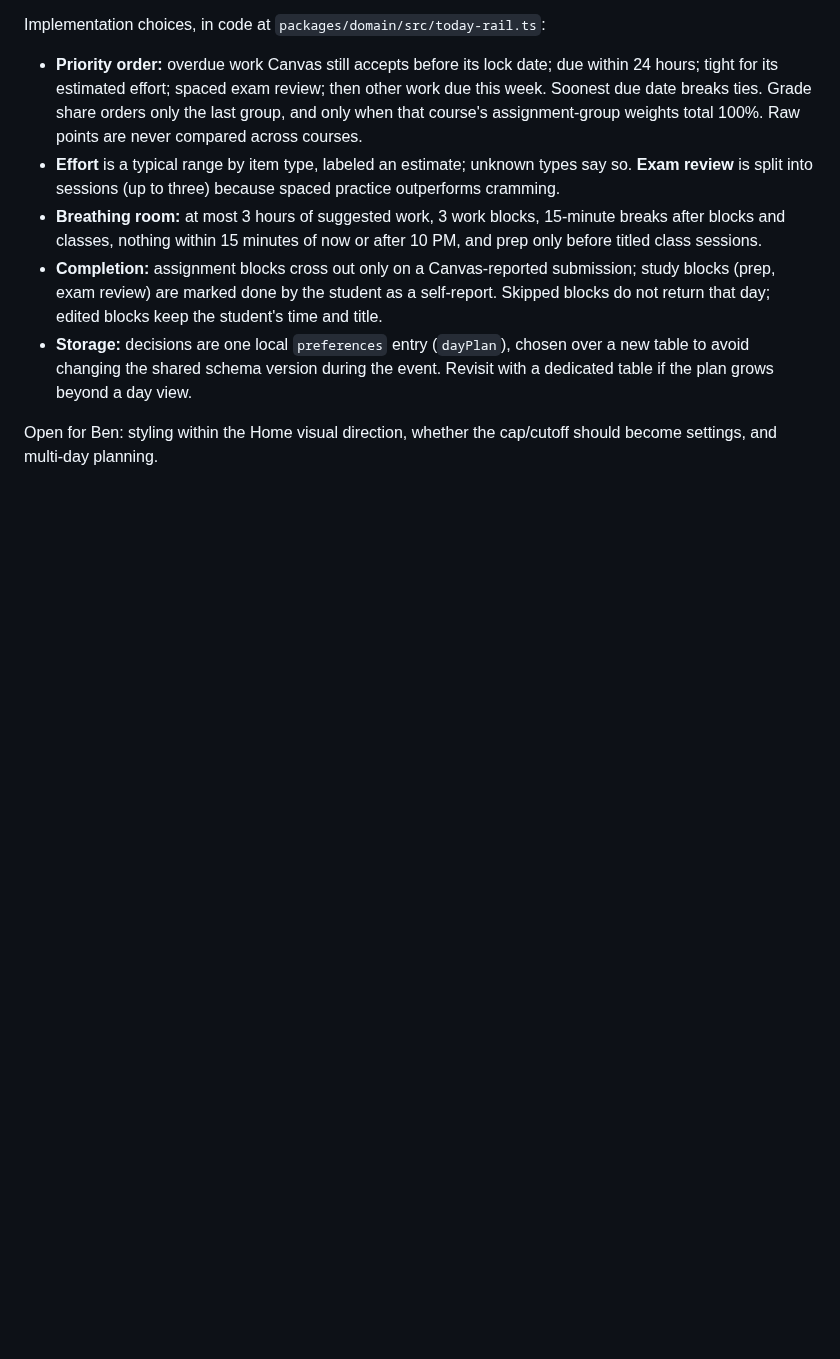
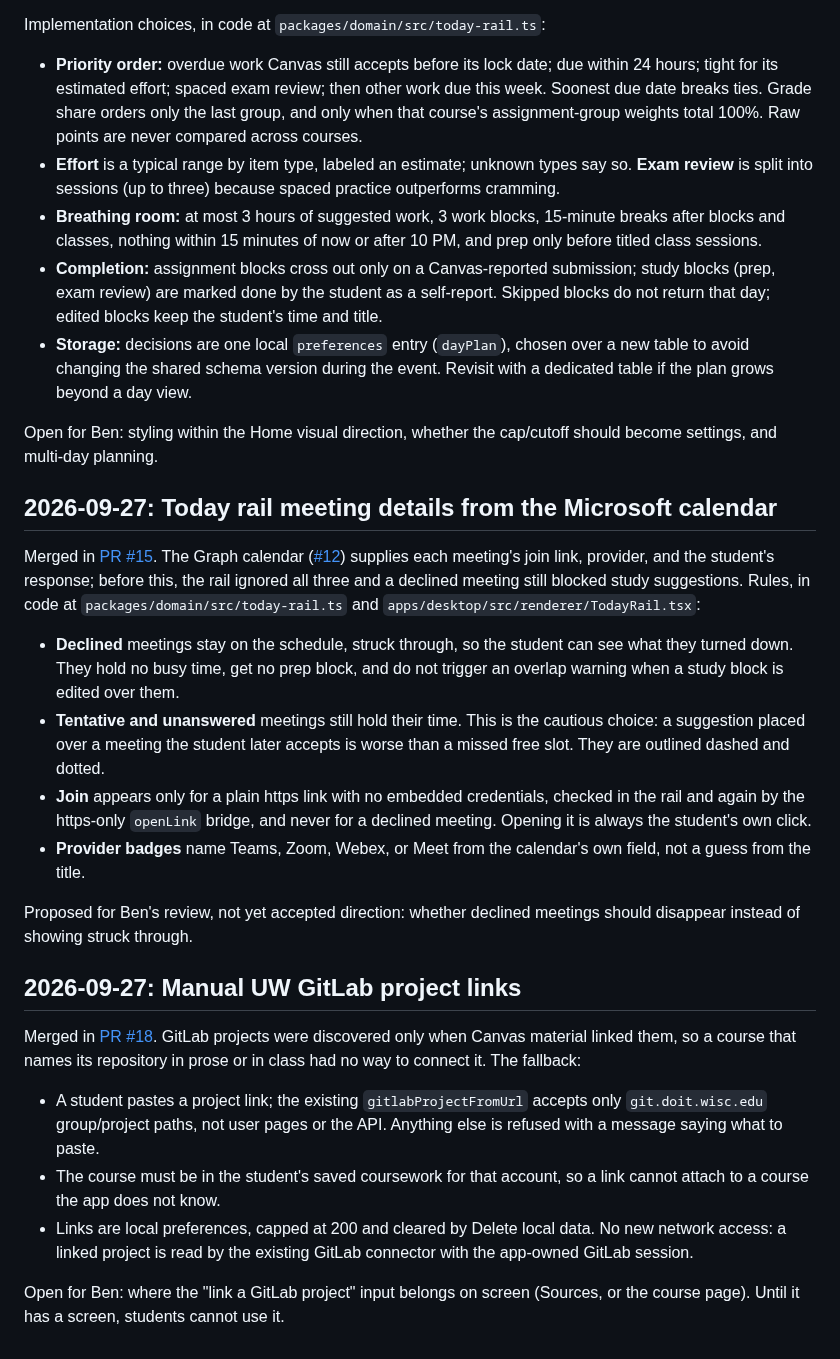
Before and after one commit to benverhaalen/magic-uw, a Markdown page: docs/decisions.md, the part around the change. GitHub-like rendering; blank space fills up the shorter version.

Commit message:
docs: record what PRs #15 and #18 changed and how they were verified
implementation-status.md: verification notes for the rail meeting details
(#15) and manual GitLab links (#18): behavior, tests, pre-merge checks,
and limits. decisions.md: the rules each introduced (declined meetings
free their time, https-only Join, GitLab links only for known courses),
with what is still open for Ben.

Co-Authored-By: Claude Opus 5.5 <noreply@anthropic.com>

```diff
--- a/docs/decisions.md
+++ b/docs/decisions.md
@@ -136,3 +136,24 @@ Implementation choices, in code at `packages/domain/src/today-rail.ts`:
 - **Storage:** decisions are one local `preferences` entry (`dayPlan`), chosen over a new table to avoid changing the shared schema version during the event. Revisit with a dedicated table if the plan grows beyond a day view.
 
 Open for Ben: styling within the Home visual direction, whether the cap/cutoff should become settings, and multi-day planning.
+
+## 2026-09-27: Today rail meeting details from the Microsoft calendar
+
+Merged in [PR #15](https://github.com/benverhaalen/magic-uw/pull/15). The Graph calendar ([#12](https://github.com/benverhaalen/magic-uw/pull/12)) supplies each meeting's join link, provider, and the student's response; before this, the rail ignored all three and a declined meeting still blocked study suggestions. Rules, in code at `packages/domain/src/today-rail.ts` and `apps/desktop/src/renderer/TodayRail.tsx`:
+
+- **Declined** meetings stay on the schedule, struck through, so the student can see what they turned down. They hold no busy time, get no prep block, and do not trigger an overlap warning when a study block is edited over them.
+- **Tentative and unanswered** meetings still hold their time. This is the cautious choice: a suggestion placed over a meeting the student later accepts is worse than a missed free slot. They are outlined dashed and dotted.
+- **Join** appears only for a plain https link with no embedded credentials, checked in the rail and again by the https-only `openLink` bridge, and never for a declined meeting. Opening it is always the student's own click.
+- **Provider badges** name Teams, Zoom, Webex, or Meet from the calendar's own field, not a guess from the title.
+
+Proposed for Ben's review, not yet accepted direction: whether declined meetings should disappear instead of showing struck through.
+
+## 2026-09-27: Manual UW GitLab project links
+
+Merged in [PR #18](https://github.com/benverhaalen/magic-uw/pull/18). GitLab projects were discovered only when Canvas material linked them, so a course that names its repository in prose or in class had no way to connect it. The fallback:
+
+- A student pastes a project link; the existing `gitlabProjectFromUrl` accepts only `git.doit.wisc.edu` group/project paths, not user pages or the API. Anything else is refused with a message saying what to paste.
+- The course must be in the student's saved coursework for that account, so a link cannot attach to a course the app does not know.
+- Links are local preferences, capped at 200 and cleared by Delete local data. No new network access: a linked project is read by the existing GitLab connector with the app-owned GitLab session.
+
+Open for Ben: where the "link a GitLab project" input belongs on screen (Sources, or the course page). Until it has a screen, students cannot use it.
```
Also changed, not shown: docs/implementation-status.md (+1 -1 lines).
